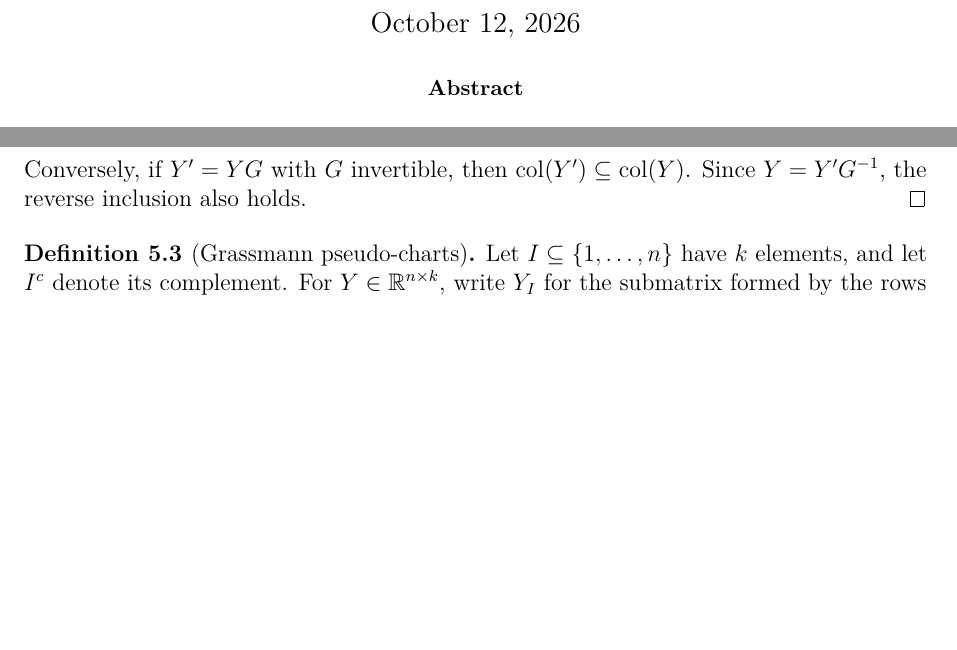
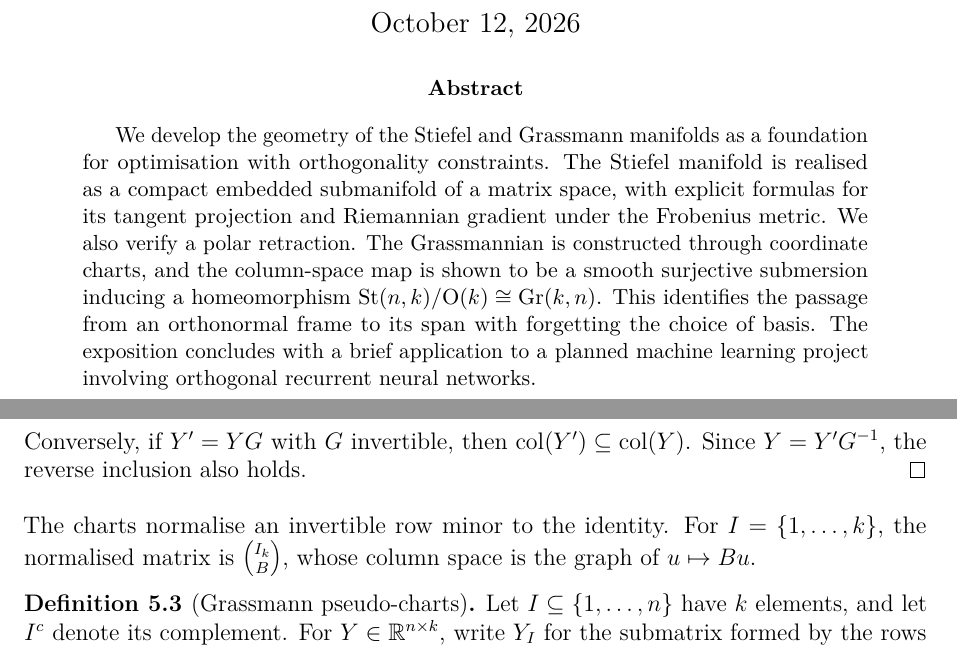
Before and after one commit to Yuv4n/grassmann-ml, a LaTeX paper (paper/main.tex): two parts of pages 1 and 14 of 21 before the commit and two parts of pages 1 and 15 of 21 after it, joined at a grey line, cut so that both start at the same text, the shorter picture padded with empty space. Compiled offline with pdfLaTeX.

Commit message:
Finishing touches, final checks.

```diff
--- a/paper/main.tex
+++ b/paper/main.tex
@@ -121,10 +121,14 @@
 % --------------------------------------------------
 % Abstract
 % --------------------------------------------------
+
 \begin{abstract}
-% Write last: state the constructions of Stiefel and Grassmann and their relationship through the column-space map.
-% Identify the paper as a mathematical prelude to a future orthogonal-RNN project.
-% Mention the established Stiefel optimisation tools; experimental results are outside this paper.
+We develop the geometry of the Stiefel and Grassmann manifolds as a foundation for optimisation with orthogonality constraints.
+The Stiefel manifold is realised as a compact embedded submanifold of a matrix space, with explicit formulas for its tangent projection and Riemannian gradient under the Frobenius metric.
+We also verify a polar retraction.
+The Grassmannian is constructed through coordinate charts, and the column-space map is shown to be a smooth surjective submersion inducing a homeomorphism \( \St/\Orth(k)\cong\Gr \).
+This identifies the passage from an orthonormal frame to its span with forgetting the choice of basis.
+The exposition concludes with a brief application to a planned machine learning project involving orthogonal recurrent neural networks.
 \end{abstract}
 
 \newpage
@@ -848,10 +848,10 @@ We follow~\cite[Example 2.31]{segal}, representing bases by columns.
   Since \( Y=Y'G^{-1} \), the reverse inclusion also holds.
 \end{proof}
 
+The charts normalise an invertible row minor to the identity.
+For \( I=\{1,\dots,k\} \), the normalised matrix is \( \binom{I_k}{B} \), whose column space is the graph of \( u\mapsto Bu \).
+
 \begin{definition}[Grassmann pseudo-charts]\label{def:grassmann-charts}
-  % Define row index sets I, the row minor Y_I, and U_I.
-  % Explain basis independence using \cref{lem:grassmann-change-basis}.
-  % Define phi_I using the rows I^c of Y Y_I^(-1).
   Let \( I \subseteq \{1,\dots,n\} \) have \( k \) elements, and let \( I^c \) denote its complement.
   For \( Y \in \R^{n \times k} \), write \( Y_I \) for the submatrix formed by the rows indexed by \( I \), in increasing order.
   Define
```
Also changed, not shown: paper/main.tex (35 more changed lines).
